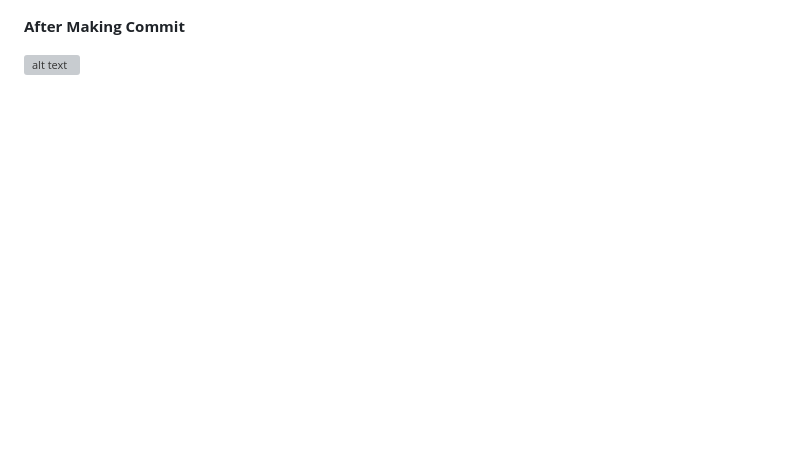
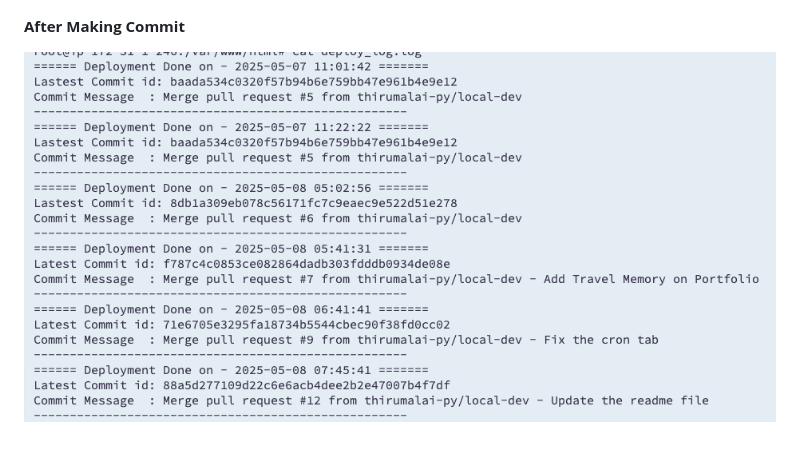
Before and after one commit to thirumalai-py/ci-cd-basic, a Markdown page: README.md, the part around the change. Rendered like a GitHub page; blank space fills up the shorter version; grey boxes are pictures that could not be loaded.

Commit message:
Update the after image

```diff
--- a/README.md
+++ b/README.md
@@ -124,4 +124,4 @@ Add the following to run the script every 2 minutes using virtualenv:
 
 **After Making Commit**
 
-![alt text](output/output_aftergit.png)
+![alt text](output/output_after.png)
```
